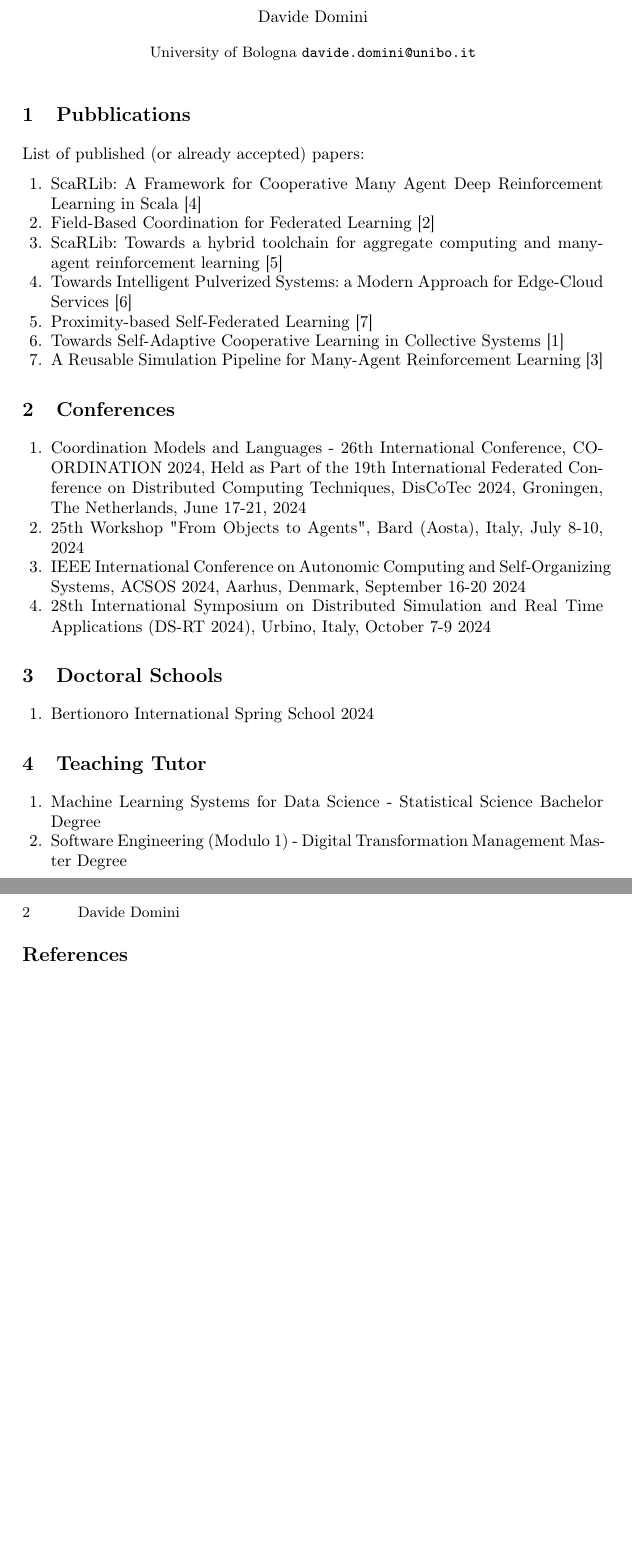
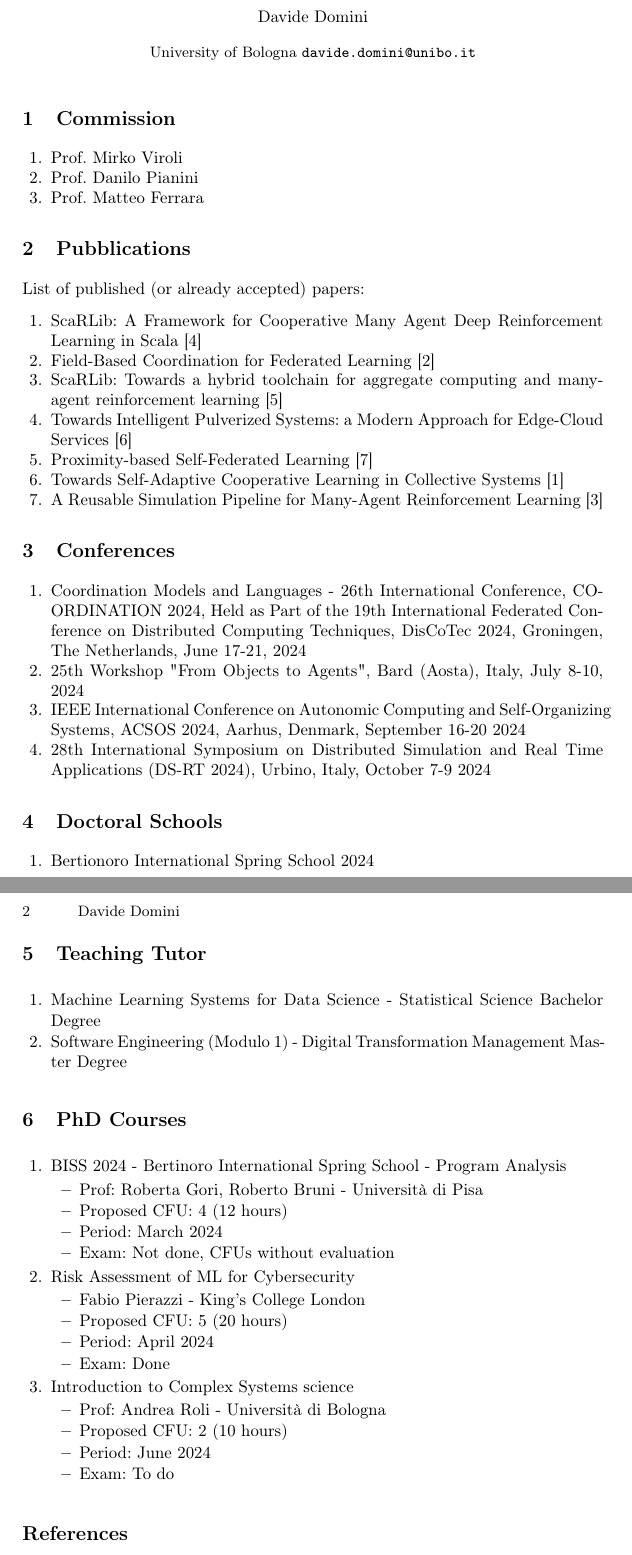
Before and after one commit to davidedomini/PhD-first-year-final-report, a LaTeX thesis (final-report.tex): two parts of pages 1 and 2 of 2 before the commit and two parts of pages 1 and 2 of 3 after it, joined at a grey line, cut so that both start at the same text, the shorter picture padded with empty space. Compiled offline with pdfLaTeX.

Commit message:
add exams and commission

```diff
--- a/final-report.tex
+++ b/final-report.tex
@@ -46,6 +46,13 @@
 %
 %
 %
+\section{Commission}
+\begin{enumerate}
+    \item Prof. Mirko Viroli
+    \item Prof. Danilo Pianini
+    \item Prof. Matteo Ferrara
+\end{enumerate}
+
 \section{Pubblications}
 List of published (or already accepted) papers:
 \begin{enumerate}
@@ -77,6 +84,32 @@ List of published (or already accepted) papers:
     \item Software Engineering (Modulo 1) - Digital Transformation Management Master Degree
 \end{enumerate}
 
+\section{PhD Courses}
+
+\begin{enumerate}
+    \item BISS 2024 - Bertinoro International Spring School - Program Analysis
+    \begin{itemize}
+        \item Prof: Roberta Gori, Roberto Bruni  - Università di Pisa
+        \item Proposed CFU: 4 (12 hours)
+        \item Period: March 2024
+        \item Exam: Not done, CFUs without evaluation
+    \end{itemize}
+    \item  Risk Assessment of ML for Cybersecurity
+    \begin{itemize}
+        \item Fabio Pierazzi - King's College London
+        \item Proposed CFU: 5 (20 hours)
+        \item Period: April 2024
+        \item Exam: Done
+    \end{itemize}
+    \item Introduction to Complex Systems science
+    \begin{itemize}
+        \item Prof: Andrea Roli - Università di Bologna
+        \item Proposed CFU: 2 (10 hours)
+        \item Period: June 2024
+        \item Exam: To do
+    \end{itemize}
+
+\end{enumerate}
 %
 % ---- Bibliography ----
 %
```
